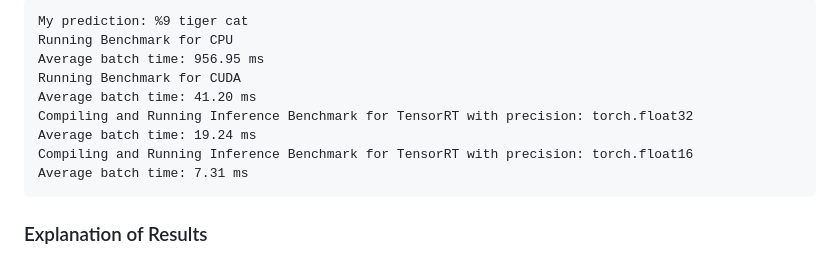
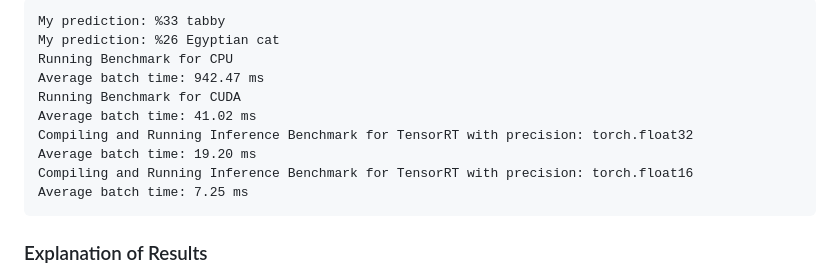
Before and after one commit to DimaBir/ResNetTensorRT, a Markdown page: README.md, the part around the change printed below. Drawn GitHub-style.

Commit message:
Fine-tuned README.md

````diff
--- a/README.md
+++ b/README.md
@@ -44,13 +47,14 @@ Here is an example of the contents of `model.log` after running predictions and
 ```
-My prediction: %9 tiger cat
+My prediction: %33 tabby
+My prediction: %26 Egyptian cat
 Running Benchmark for CPU
-Average batch time: 956.95 ms
+Average batch time: 942.47 ms
 Running Benchmark for CUDA
-Average batch time: 41.20 ms
+Average batch time: 41.02 ms
 Compiling and Running Inference Benchmark for TensorRT with precision: torch.float32
-Average batch time: 19.24 ms
+Average batch time: 19.20 ms
 Compiling and Running Inference Benchmark for TensorRT with precision: torch.float16
-Average batch time: 7.31 ms
+Average batch time: 7.25 ms
 ```
 
 ### Explanation of Results
````
Also changed, not shown: other parts of README.md (+4 -1 lines).
